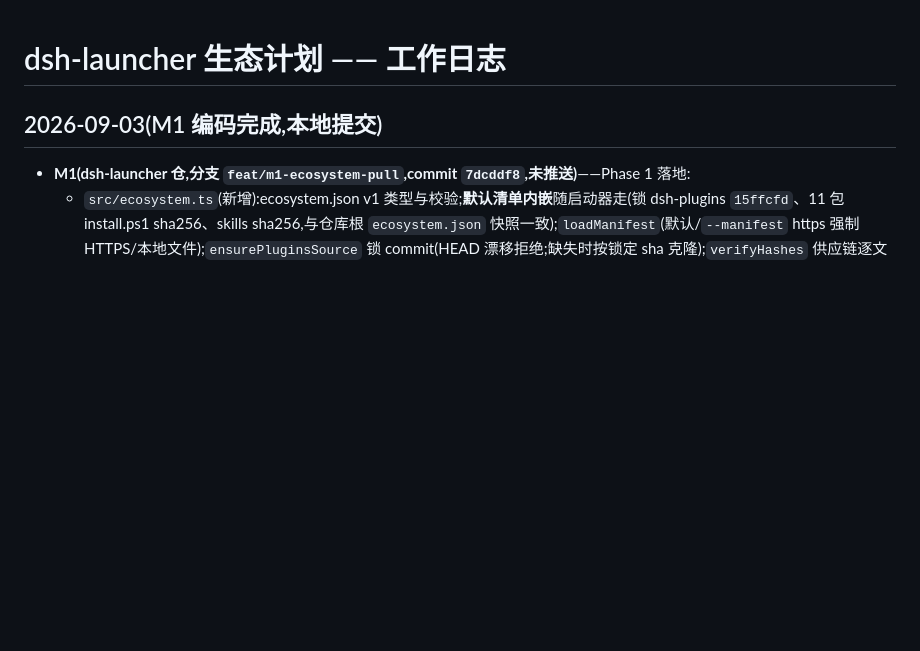
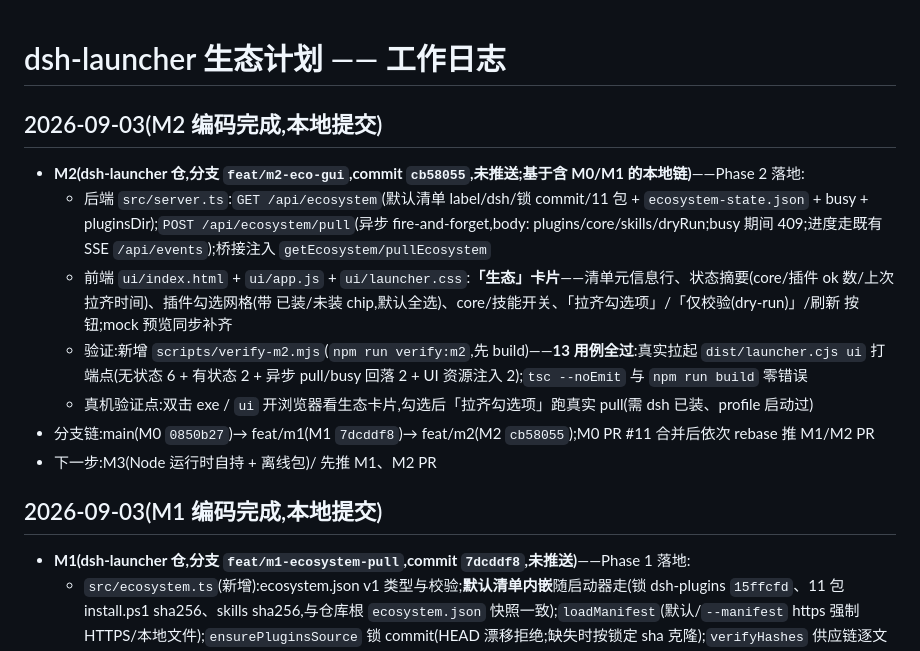
Before and after one commit to kuaizhongqiang/dsh-ecosystem, a Markdown page: docs/WORKLOG.md, the part around the change. Rendered like a GitHub page; blank space fills up the shorter version.

Commit message:
docs: worklog — M2 done (launcher cb58055 on feat/m2, not yet pushed)
Co-authored-by: coworker (DeepSeek Harness GLM) <coworker@deepseek-harness.invalid>

```diff
--- a/docs/WORKLOG.md
+++ b/docs/WORKLOG.md
@@ -1,4 +1,14 @@
 # dsh-launcher 生态计划 —— 工作日志
+
+## 2026-09-03(M2 编码完成,本地提交)
+
+- **M2(dsh-launcher 仓,分支 `feat/m2-eco-gui`,commit `cb58055`,未推送;基于含 M0/M1 的本地链)**——Phase 2 落地:
+  - 后端 `src/server.ts`:`GET /api/ecosystem`(默认清单 label/dsh/锁 commit/11 包 + `ecosystem-state.json` + busy + pluginsDir);`POST /api/ecosystem/pull`(异步 fire-and-forget,body: plugins/core/skills/dryRun;busy 期间 409;进度走既有 SSE `/api/events`);桥接注入 `getEcosystem/pullEcosystem`
+  - 前端 `ui/index.html` + `ui/app.js` + `ui/launcher.css`:**「生态」卡片**——清单元信息行、状态摘要(core/插件 ok 数/上次拉齐时间)、插件勾选网格(带 已装/未装 chip,默认全选)、core/技能开关、「拉齐勾选项」/「仅校验(dry-run)」/刷新 按钮;mock 预览同步补齐
+  - 验证:新增 `scripts/verify-m2.mjs`(`npm run verify:m2`,先 build)——**13 用例全过**:真实拉起 `dist/launcher.cjs ui` 打端点(无状态 6 + 有状态 2 + 异步 pull/busy 回落 2 + UI 资源注入 2);`tsc --noEmit` 与 `npm run build` 零错误
+  - 真机验证点:双击 exe / `ui` 开浏览器看生态卡片,勾选后「拉齐勾选项」跑真实 pull(需 dsh 已装、profile 启动过)
+- 分支链:main(M0 `0850b27`)→ feat/m1(M1 `7dcddf8`)→ feat/m2(M2 `cb58055`);M0 PR #11 合并后依次 rebase 推 M1/M2 PR
+- 下一步:M3(Node 运行时自持 + 离线包)/ 先推 M1、M2 PR
 
 ## 2026-09-03(M1 编码完成,本地提交)
 
```
